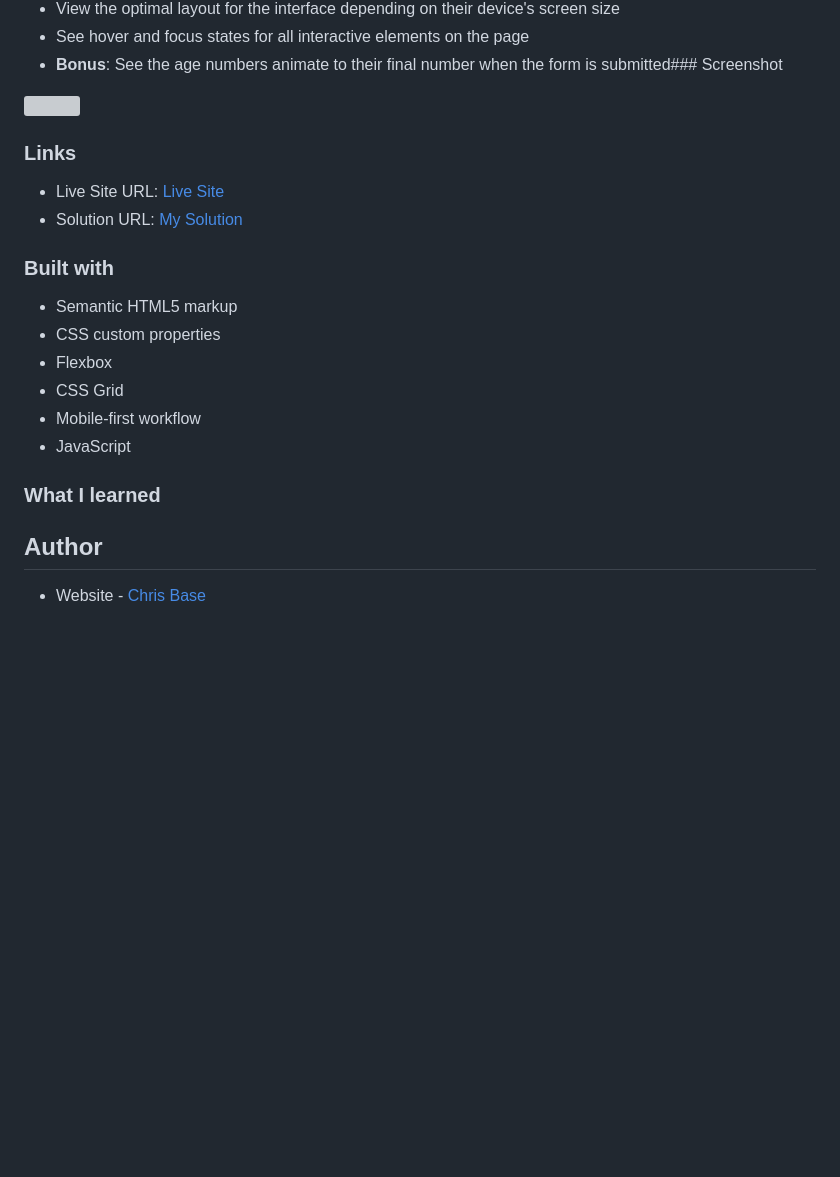
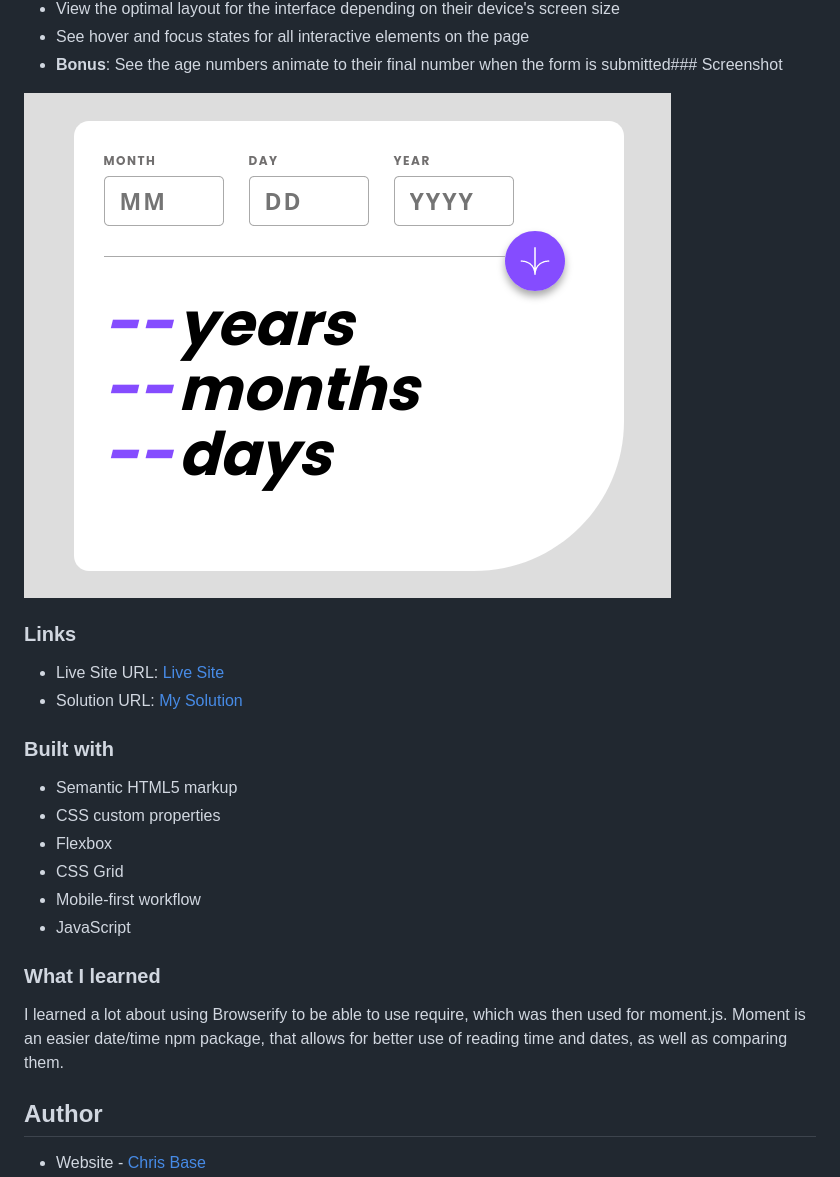
Before and after one commit to chris-base/Age-calculator-app, a Markdown page: README.md, the part around the change printed below. GitHub-like rendering; pictures changed too: assets/images/ageCalculatorSS.png (added); blank space fills up the shorter version; grey boxes are pictures that could not be loaded.

```diff
--- a/README.md
+++ b/README.md
@@ -31,7 +31,7 @@ Users should be able to:
 - See hover and focus states for all interactive elements on the page
 - **Bonus**: See the age numbers animate to their final number when the form is submitted### Screenshot
 
-![]()
+![](./assets/images/ageCalculatorSS.png)
 
 ### Links
 
@@ -49,6 +49,8 @@ Users should be able to:
 
 ### What I learned
 
+I learned a lot about using Browserify to be able to use require, which was then used for moment.js. Moment is an easier date/time npm package, that allows for better use of reading time and dates, as well as comparing them.
+
 ## Author
 
 - Website - [Chris Base](https://github.com/chris-base)
```
Also changed, not shown: other parts of README.md (+2 -2 lines), 5 other files.
